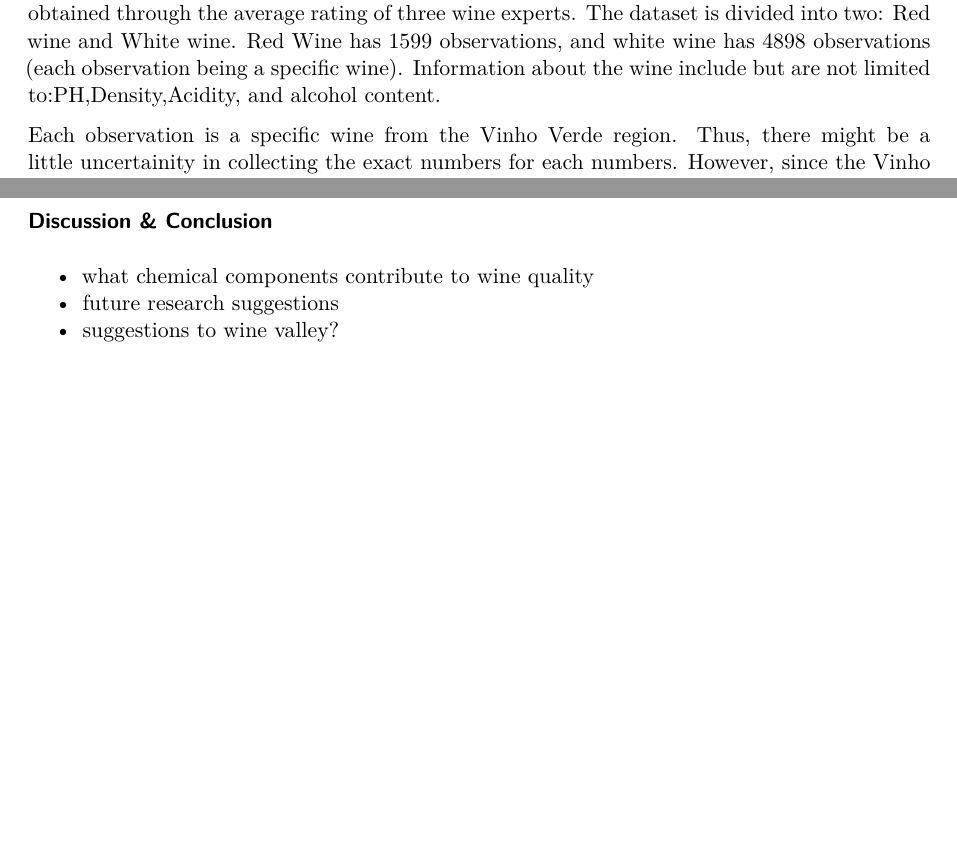
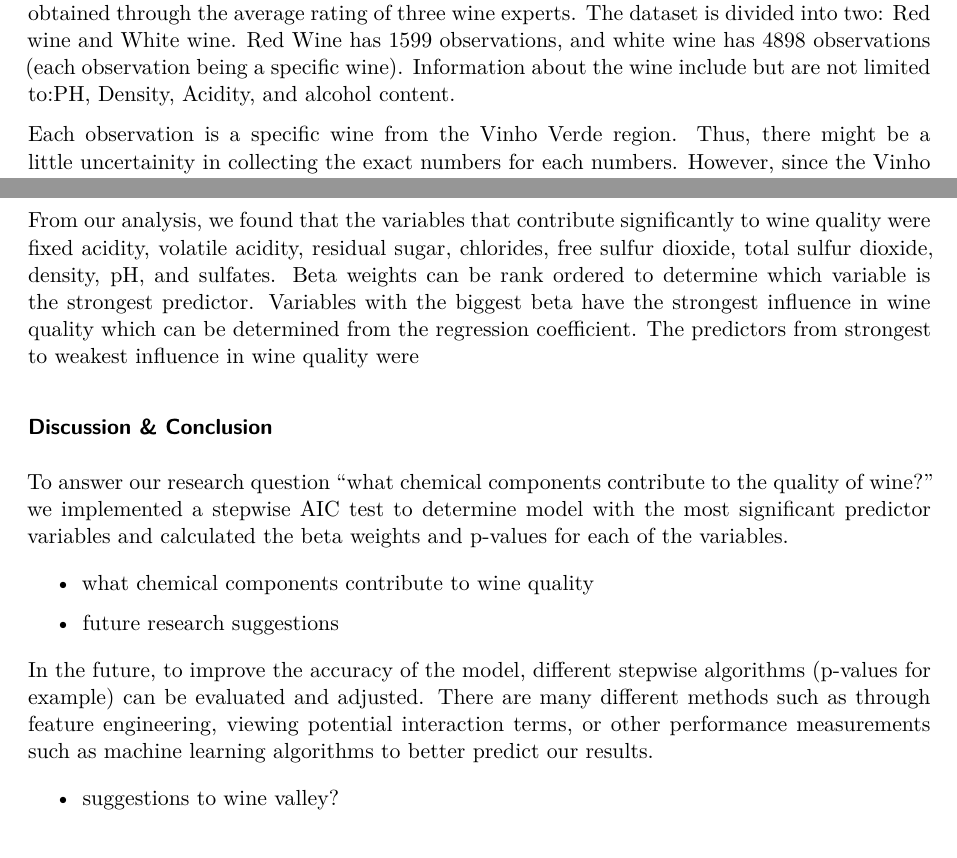
Before and after one commit to STA210-Summer22/project-team2, a Quarto document (Project-revised.qmd): two parts of pages 2 and 17 of 17 before the commit and two parts of pages 2 and 18 of 18 after it, joined at a grey line, cut so that both start at the same text, the shorter picture padded with empty space. Rendered offline with R 4.5, knitr and Pandoc in place of Quarto, then LaTeX, with nearby package versions; code that draws random numbers runs with fixed seeds of ours; some code elsewhere in the file could not run offline.

Commit message:
additional narrative

```diff
--- a/Project-revised.qmd
+++ b/Project-revised.qmd
@@ -601,16 +607,39 @@ across an extended period of time.
 ### Results
 
 -   model interpretation
+
 -   full model
 -   best AIC model
 -   AIC BIC ROC
 -   model selection: do not include the interactive terms due to
     parsimonious. because the ROC does not improve much.
 
+From our analysis, we found that the variables that contribute
+significantly to wine quality were fixed acidity, volatile acidity,
+residual sugar, chlorides, free sulfur dioxide, total sulfur dioxide,
+density, pH, and sulfates. Beta weights can be rank ordered to determine
+which variable is the strongest predictor. Variables with the biggest
+beta have the strongest influence in wine quality which can be
+determined from the regression coefficient. The predictors from
+strongest to weakest influence in wine quality were
+
 ### Discussion & Conclusion
 
+To answer our research question "what chemical components contribute to
+the quality of wine?" we implemented a stepwise AIC test to determine
+model with the most significant predictor variables and calculated the
+beta weights and p-values for each of the variables.
+
 -   what chemical components contribute to wine quality
+
 -   future research suggestions
+
+In the future, to improve the accuracy of the model, different stepwise
+algorithms (p-values for example) can be evaluated and adjusted. There
+are many different methods such as through feature engineering, viewing
+potential interaction terms, or other performance measurements such as
+machine learning algorithms to better predict our results.
+
 -   suggestions to wine valley?
 
 ### Reference
```
Also changed, not shown: Project-revised.qmd (22 more changed lines).
